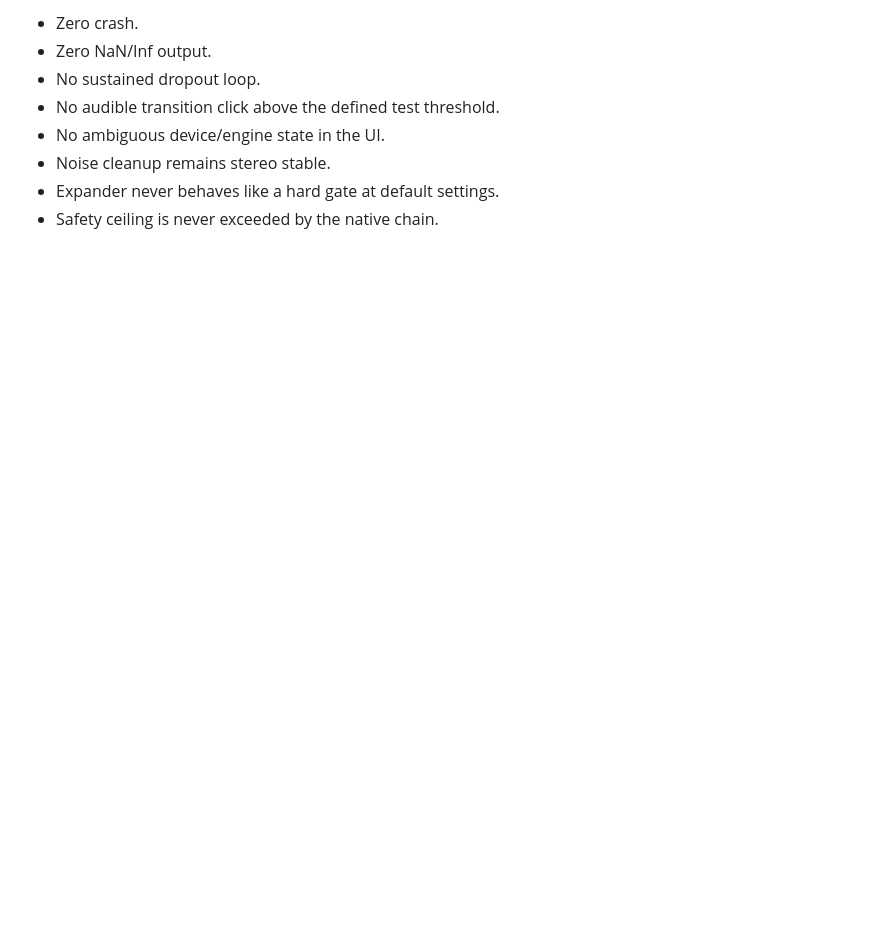
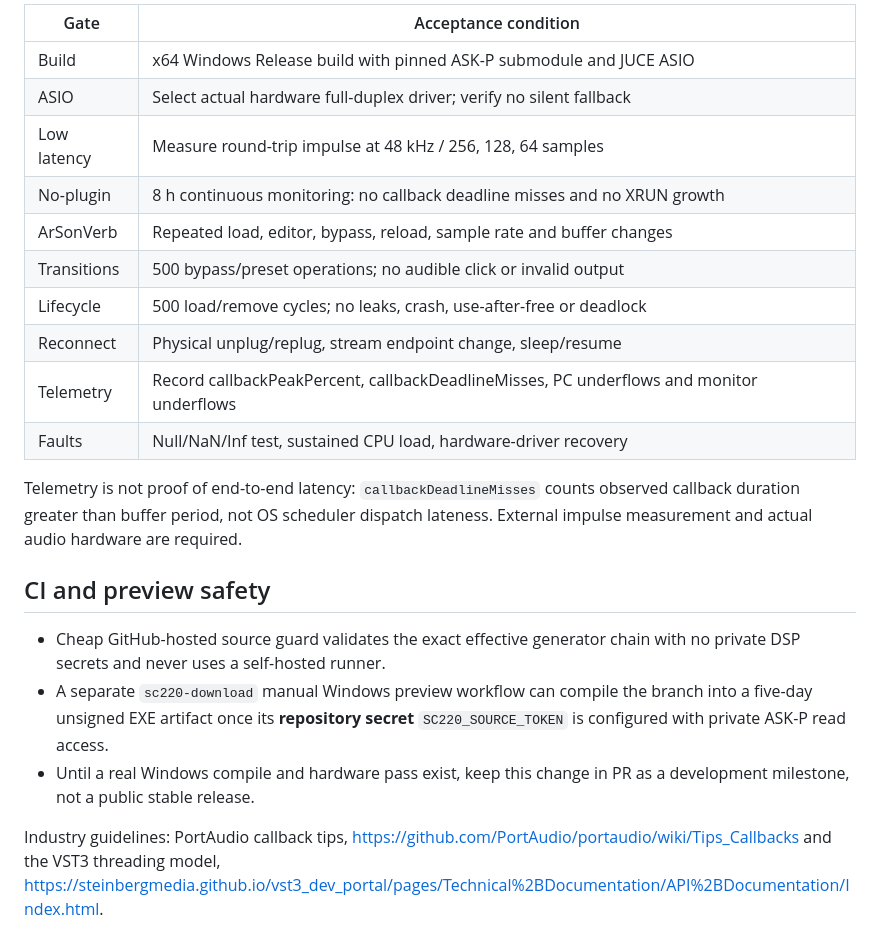
Before and after one commit to masarray/sc220-live, a Markdown page: docs/REALTIME_SAFETY.md, the part around one of its changes. Rendered like a GitHub page; blank space fills up the shorter version.

Commit message:
docs(rt): replace stale triple-engine claims with canonical ASIO/VST3/monitor worker contract and physical acceptance gates

```diff
--- a/docs/REALTIME_SAFETY.md
+++ b/docs/REALTIME_SAFETY.md
@@ -73,9 +76,33 @@ The callback never calls `ArSonKuPikEngine::set_runtime_params()`.
 
-- Zero crash.
-- Zero NaN/Inf output.
-- No sustained dropout loop.
-- No audible transition click above the defined test threshold.
-- No ambiguous device/engine state in the UI.
-- Noise cleanup remains stereo stable.
-- Expander never behaves like a hard gate at default settings.
-- Safety ceiling is never exceeded by the native chain.
+| Gate | Acceptance condition |
+| --- | --- |
+| Build | x64 Windows Release build with pinned ASK-P submodule and JUCE ASIO |
+| ASIO | Select actual hardware full-duplex driver; verify no silent fallback |
+| Low latency | Measure round-trip impulse at 48 kHz / 256, 128, 64 samples |
+| No-plugin | 8 h continuous monitoring: no callback deadline misses and no XRUN growth |
+| ArSonVerb | Repeated load, editor, bypass, reload, sample rate and buffer changes |
+| Transitions | 500 bypass/preset operations; no audible click or invalid output |
+| Lifecycle | 500 load/remove cycles; no leaks, crash, use-after-free or deadlock |
+| Reconnect | Physical unplug/replug, stream endpoint change, sleep/resume |
+| Telemetry | Record callbackPeakPercent, callbackDeadlineMisses, PC underflows and monitor underflows |
+| Faults | Null/NaN/Inf test, sustained CPU load, hardware-driver recovery |
+
+Telemetry is not proof of end-to-end latency: `callbackDeadlineMisses`
+counts observed callback duration greater than buffer period, not OS scheduler
+dispatch lateness. External impulse measurement and actual audio hardware are
+required.
+
+## CI and preview safety
+
+- Cheap GitHub-hosted source guard validates the exact effective generator chain
+  with no private DSP secrets and never uses a self-hosted runner.
+- A separate `sc220-download` manual Windows preview workflow can compile the
+  branch into a five-day unsigned EXE artifact once its **repository secret**
+  `SC220_SOURCE_TOKEN` is configured with private ASK-P read access.
+- Until a real Windows compile and hardware pass exist, keep this change in PR
+  as a development milestone, not a public stable release.
+
+Industry guidelines: PortAudio callback tips,
+https://github.com/PortAudio/portaudio/wiki/Tips_Callbacks
+and the VST3 threading model,
+https://steinbergmedia.github.io/vst3_dev_portal/pages/Technical%2BDocumentation/API%2BDocumentation/Index.html.
```
Also changed, not shown: other parts of docs/REALTIME_SAFETY.md (+64 -61 lines).
